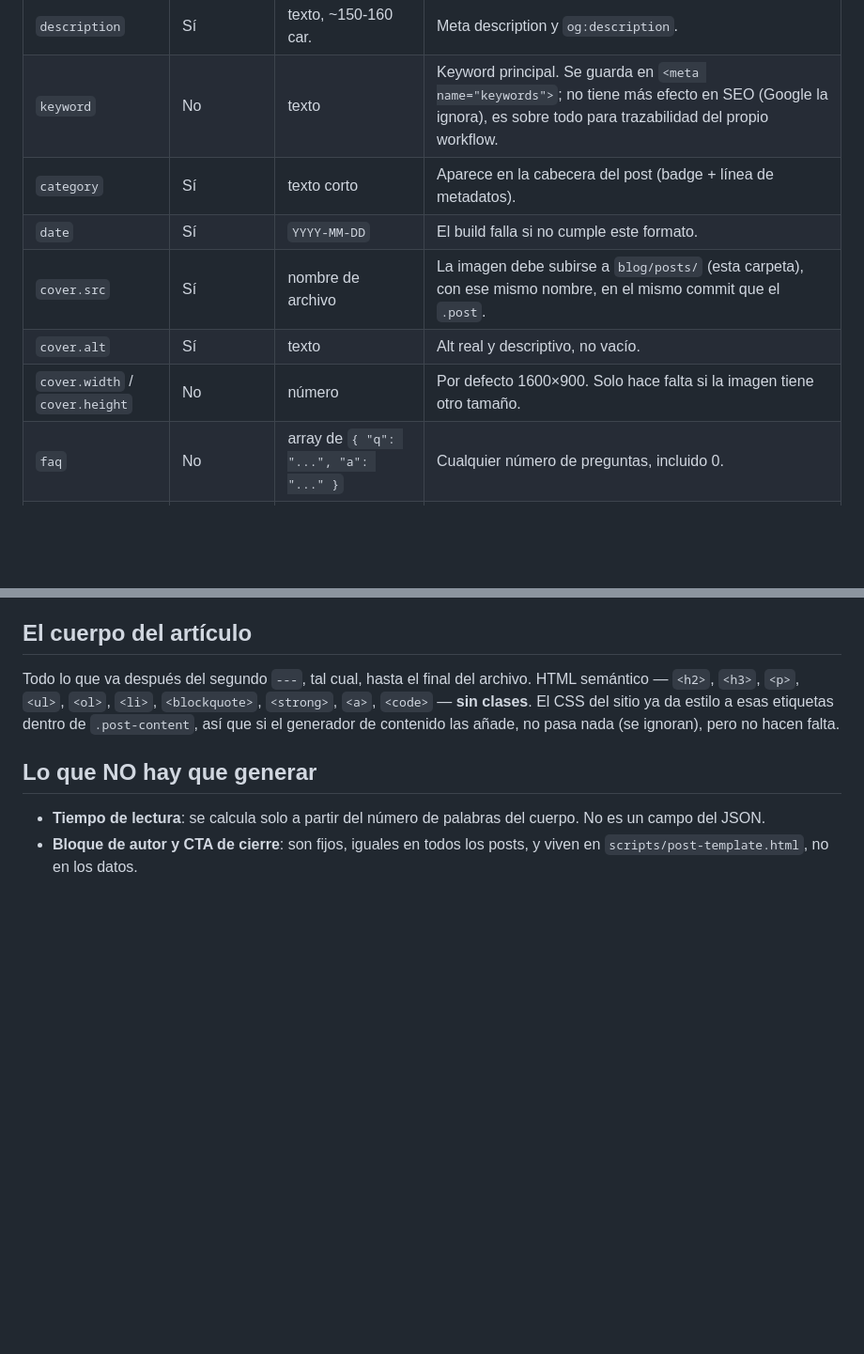
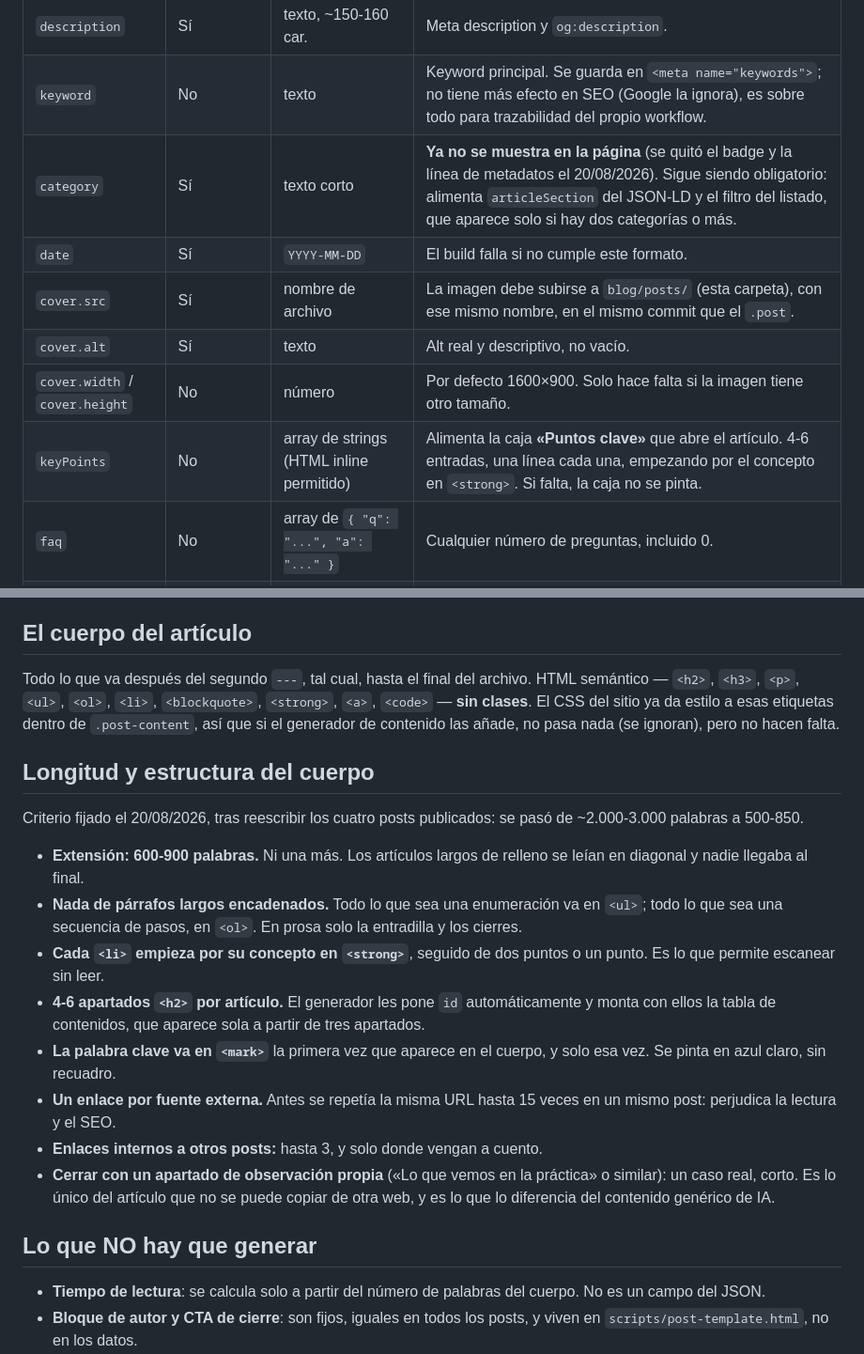
Before and after one commit to ALHU1214/web-aimanganell, a Markdown page: blog/posts/README.md, 2 parts joined by grey strips. Shown at 94% size. GitHub-like rendering; blank space fills up the shorter version.

Commit message:
Documenta keyPoints y el criterio de longitud de los posts
Co-Authored-By: Claude Opus 5 <noreply@anthropic.com>

```diff
--- a/blog/posts/README.md
+++ b/blog/posts/README.md
@@ -34,11 +34,12 @@ Tres partes, en este orden exacto:
 | `title` | Sí | texto | Se usa en `<title>`, `<h1>`, `og:title`. |
 | `description` | Sí | texto, ~150-160 car. | Meta description y `og:description`. |
 | `keyword` | No | texto | Keyword principal. Se guarda en `<meta name="keywords">`; no tiene más efecto en SEO (Google la ignora), es sobre todo para trazabilidad del propio workflow. |
-| `category` | Sí | texto corto | Aparece en la cabecera del post (badge + línea de metadatos). |
+| `category` | Sí | texto corto | **Ya no se muestra en la página** (se quitó el badge y la línea de metadatos el 20/08/2026). Sigue siendo obligatorio: alimenta `articleSection` del JSON-LD y el filtro del listado, que aparece solo si hay dos categorías o más. |
 | `date` | Sí | `YYYY-MM-DD` | El build falla si no cumple este formato. |
 | `cover.src` | Sí | nombre de archivo | La imagen debe subirse a `blog/posts/` (esta carpeta), con ese mismo nombre, en el mismo commit que el `.post`. |
 | `cover.alt` | Sí | texto | Alt real y descriptivo, no vacío. |
 | `cover.width` / `cover.height` | No | número | Por defecto 1600×900. Solo hace falta si la imagen tiene otro tamaño. |
+| `keyPoints` | No | array de strings (HTML inline permitido) | Alimenta la caja **«Puntos clave»** que abre el artículo. 4-6 entradas, una línea cada una, empezando por el concepto en `<strong>`. Si falta, la caja no se pinta. |
 | `faq` | No | array de `{ "q": "...", "a": "..." }` | Cualquier número de preguntas, incluido 0. |
 | `noindex` | No | `true` / `false` | `true` añade `<meta name="robots" content="noindex, nofollow">` **y** excluye el post del listado, de `sitemap.xml` y de `blog/rss.xml`. Para contenido de prueba, no para posts reales. |
 
@@ -54,6 +55,32 @@ del archivo. HTML semántico — `<h2>`, `<h3>`, `<p>`, `<ul>`, `<ol>`,
 El CSS del sitio ya da estilo a esas etiquetas dentro de `.post-content`,
 así que si el generador de contenido las añade, no pasa nada (se
 ignoran), pero no hacen falta.
+
+## Longitud y estructura del cuerpo
+
+Criterio fijado el 20/08/2026, tras reescribir los cuatro posts
+publicados: se pasó de ~2.000-3.000 palabras a 500-850.
+
+- **Extensión: 600-900 palabras.** Ni una más. Los artículos largos
+  de relleno se leían en diagonal y nadie llegaba al final.
+- **Nada de párrafos largos encadenados.** Todo lo que sea una
+  enumeración va en `<ul>`; todo lo que sea una secuencia de pasos,
+  en `<ol>`. En prosa solo la entradilla y los cierres.
+- **Cada `<li>` empieza por su concepto en `<strong>`**, seguido de
+  dos puntos o un punto. Es lo que permite escanear sin leer.
+- **4-6 apartados `<h2>` por artículo.** El generador les pone `id`
+  automáticamente y monta con ellos la tabla de contenidos, que
+  aparece sola a partir de tres apartados.
+- **La palabra clave va en `<mark>`** la primera vez que aparece en
+  el cuerpo, y solo esa vez. Se pinta en azul claro, sin recuadro.
+- **Un enlace por fuente externa.** Antes se repetía la misma URL
+  hasta 15 veces en un mismo post: perjudica la lectura y el SEO.
+- **Enlaces internos a otros posts:** hasta 3, y solo donde vengan
+  a cuento.
+- **Cerrar con un apartado de observación propia** («Lo que vemos en
+  la práctica» o similar): un caso real, corto. Es lo único del
+  artículo que no se puede copiar de otra web, y es lo que lo
+  diferencia del contenido genérico de IA.
 
 ## Lo que NO hay que generar
 
```
